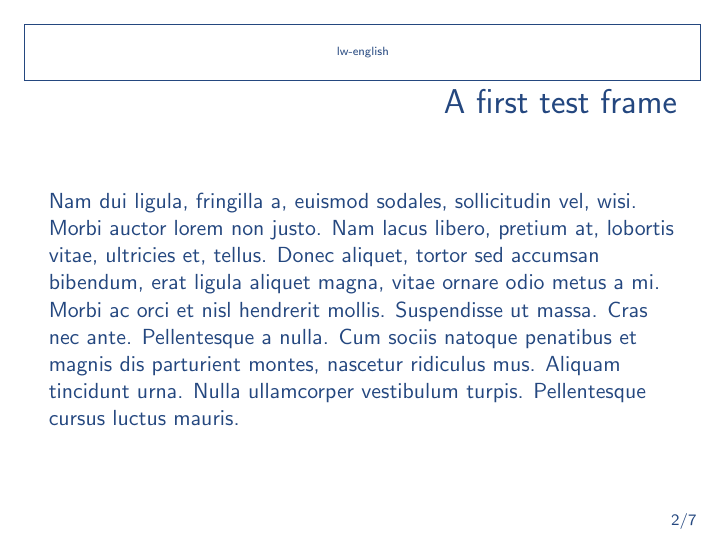
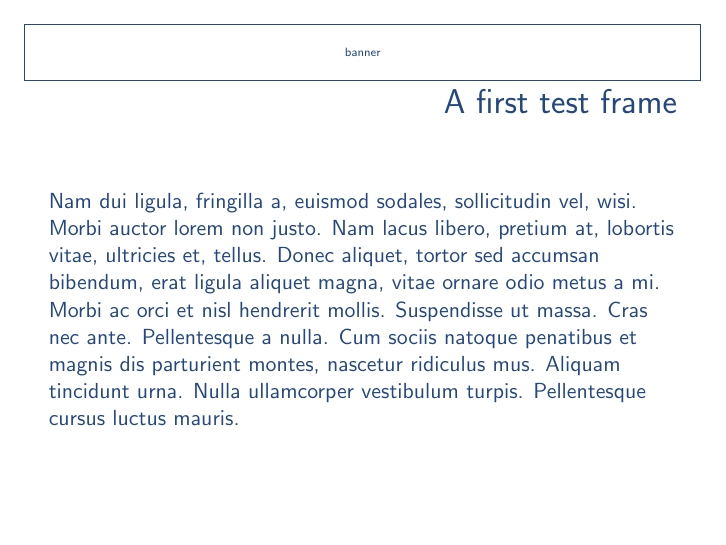
Before and after one commit to pbelmans/ugent-beamer, LaTeX slides (example/beamer-example.tex): page 2 of 9. Compiled offline with pdfLaTeX.

Commit message:
The default option in the example should be the bare minimum

```diff
--- a/example/beamer-example.tex
+++ b/example/beamer-example.tex
@@ -1,10 +1,11 @@
 \documentclass{beamer}
 \usepackage{lipsum}
 
+\usetheme{UniversiteitGent}
 %\usetheme[framenumber,totalframenumber]{UniversiteitGent}
-%\usetheme[faculty=di,framenumber,totalframenumber]{UniversiteitGent}
+%\usetheme[faculty=we,framenumber,totalframenumber]{UniversiteitGent}
 %\usetheme[faculty=we,usecolors,framenumber,totalframenumber]{UniversiteitGent}
-\usetheme[faculty=lw,language=english,framenumber,totalframenumber]{UniversiteitGent}
+%\usetheme[faculty=lw,language=english,framenumber,totalframenumber]{UniversiteitGent}
 
 \title{Some slides with a UGent \texttt{beamer} theme}
 \subtitle{This is a dummy subtitle}
```
